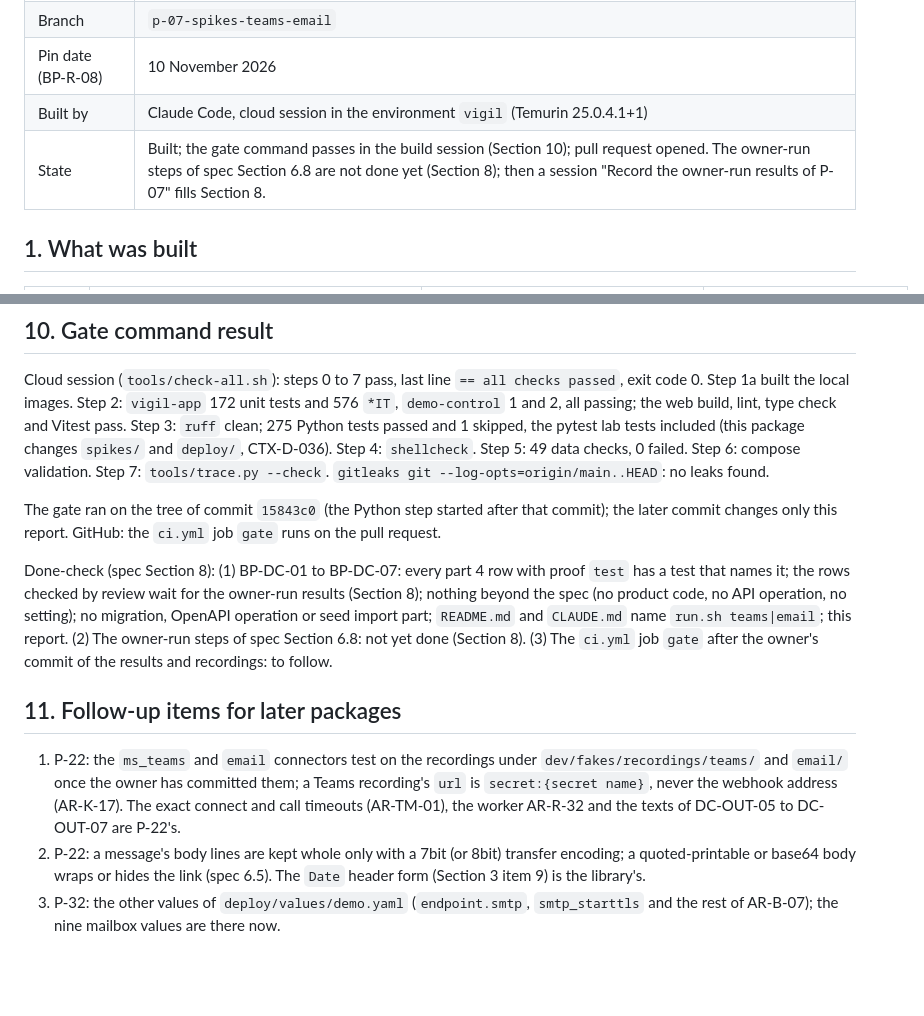
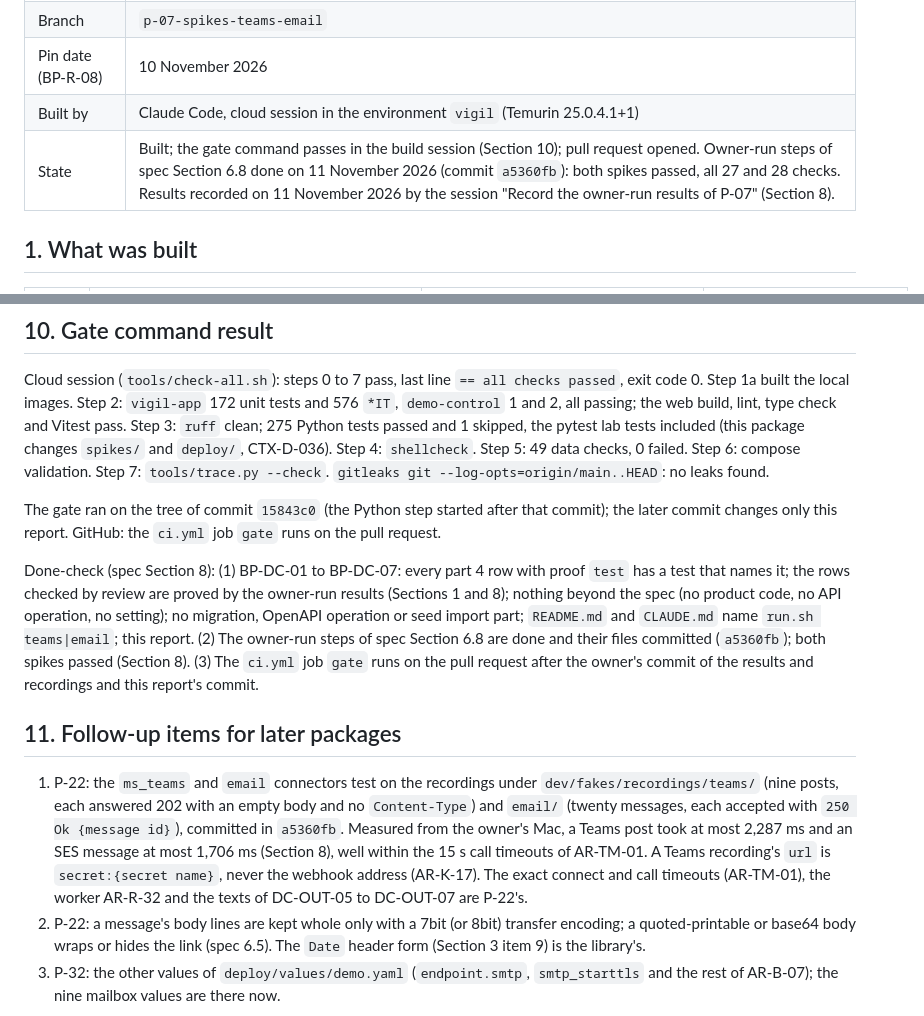
Before and after one commit to awadoodatevam/vigil, a Markdown page: docs/packages/P-07-report.md, 2 parts joined by grey strips. GitHub-like rendering; blank space fills up the shorter version.

```diff
--- a/docs/packages/P-07-report.md
+++ b/docs/packages/P-07-report.md
@@ -6,7 +6,7 @@
 | Branch | `p-07-spikes-teams-email` |
 | Pin date (BP-R-08) | 10 November 2026 |
 | Built by | Claude Code, cloud session in the environment `vigil` (Temurin 25.0.4.1+1) |
-| State | Built; the gate command passes in the build session (Section 10); pull request opened. The owner-run steps of spec Section 6.8 are not done yet (Section 8); then a session "Record the owner-run results of P-07" fills Section 8. |
+| State | Built; the gate command passes in the build session (Section 10); pull request opened. Owner-run steps of spec Section 6.8 done on 11 November 2026 (commit `a5360fb`): both spikes passed, all 27 and 28 checks. Results recorded on 11 November 2026 by the session "Record the owner-run results of P-07" (Section 8). |
 
 ## 1. What was built
 
@@ -118,10 +171,10 @@ Cloud session (`tools/check-all.sh`): steps 0 to 7 pass, last line `== all check
 
 The gate ran on the tree of commit `15843c0` (the Python step started after that commit); the later commit changes only this report. GitHub: the `ci.yml` job `gate` runs on the pull request.
 
-Done-check (spec Section 8): (1) BP-DC-01 to BP-DC-07: every part 4 row with proof `test` has a test that names it; the rows checked by review wait for the owner-run results (Section 8); nothing beyond the spec (no product code, no API operation, no setting); no migration, OpenAPI operation or seed import part; `README.md` and `CLAUDE.md` name `run.sh teams|email`; this report. (2) The owner-run steps of spec Section 6.8: not yet done (Section 8). (3) The `ci.yml` job `gate` after the owner's commit of the results and recordings: to follow.
+Done-check (spec Section 8): (1) BP-DC-01 to BP-DC-07: every part 4 row with proof `test` has a test that names it; the rows checked by review are proved by the owner-run results (Sections 1 and 8); nothing beyond the spec (no product code, no API operation, no setting); no migration, OpenAPI operation or seed import part; `README.md` and `CLAUDE.md` name `run.sh teams|email`; this report. (2) The owner-run steps of spec Section 6.8 are done and their files committed (`a5360fb`); both spikes passed (Section 8). (3) The `ci.yml` job `gate` runs on the pull request after the owner's commit of the results and recordings and this report's commit.
 
 ## 11. Follow-up items for later packages
 
-1. P-22: the `ms_teams` and `email` connectors test on the recordings under `dev/fakes/recordings/teams/` and `email/` once the owner has committed them; a Teams recording's `url` is `secret:{secret name}`, never the webhook address (AR-K-17). The exact connect and call timeouts (AR-TM-01), the worker AR-R-32 and the texts of DC-OUT-05 to DC-OUT-07 are P-22's.
+1. P-22: the `ms_teams` and `email` connectors test on the recordings under `dev/fakes/recordings/teams/` (nine posts, each answered 202 with an empty body and no `Content-Type`) and `email/` (twenty messages, each accepted with `250 Ok {message id}`), committed in `a5360fb`. Measured from the owner's Mac, a Teams post took at most 2,287 ms and an SES message at most 1,706 ms (Section 8), well within the 15 s call timeouts of AR-TM-01. A Teams recording's `url` is `secret:{secret name}`, never the webhook address (AR-K-17). The exact connect and call timeouts (AR-TM-01), the worker AR-R-32 and the texts of DC-OUT-05 to DC-OUT-07 are P-22's.
 2. P-22: a message's body lines are kept whole only with a 7bit (or 8bit) transfer encoding; a quoted-printable or base64 body wraps or hides the link (spec 6.5). The `Date` header form (Section 3 item 9) is the library's.
 3. P-32: the other values of `deploy/values/demo.yaml` (`endpoint.smtp`, `smtp_starttls` and the rest of AR-B-07); the nine mailbox values are there now.
```
Also changed, not shown: other parts of docs/packages/P-07-report.md (+62 -9 lines).
